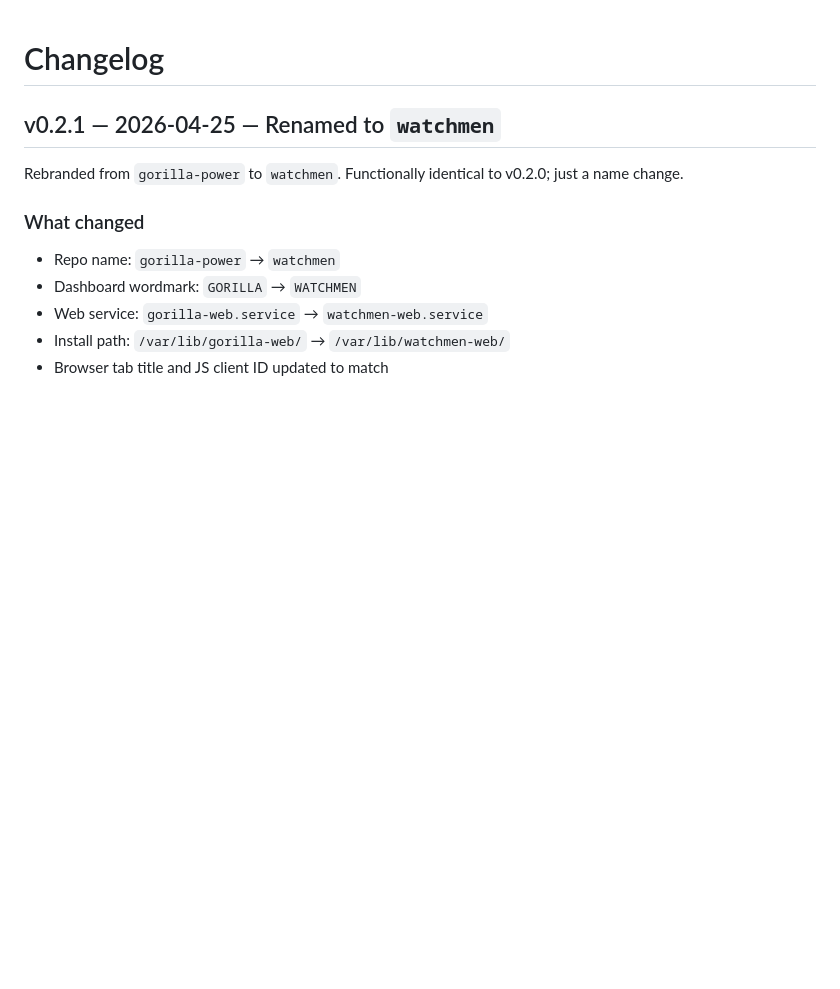
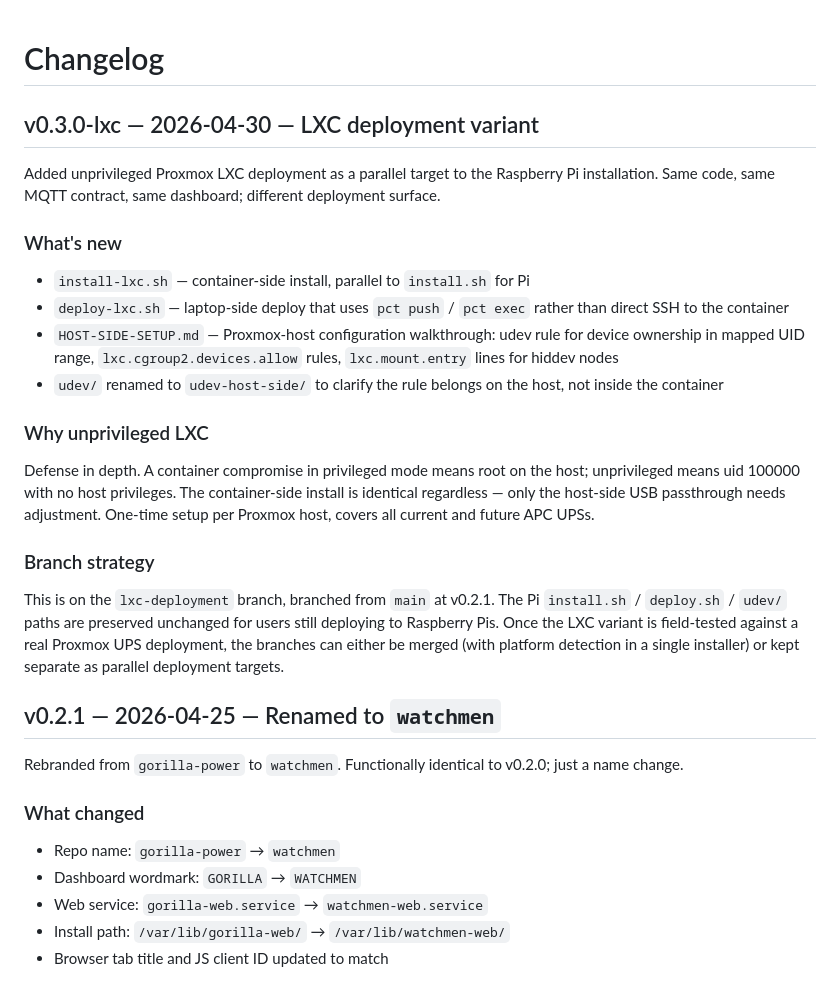
Before and after one commit to SuperAngryMonkey/watchmen, a Markdown page: CHANGELOG.md, the part around the change. GitHub-like rendering; blank space fills up the shorter version.

```diff
--- a/CHANGELOG.md
+++ b/CHANGELOG.md
@@ -1,4 +1,38 @@
 # Changelog
+
+## v0.3.0-lxc — 2026-04-30 — LXC deployment variant
+
+Added unprivileged Proxmox LXC deployment as a parallel target to the
+Raspberry Pi installation. Same code, same MQTT contract, same dashboard;
+different deployment surface.
+
+### What's new
+
+- `install-lxc.sh` — container-side install, parallel to `install.sh` for Pi
+- `deploy-lxc.sh` — laptop-side deploy that uses `pct push` / `pct exec`
+  rather than direct SSH to the container
+- `HOST-SIDE-SETUP.md` — Proxmox-host configuration walkthrough:
+  udev rule for device ownership in mapped UID range, `lxc.cgroup2.devices.allow`
+  rules, `lxc.mount.entry` lines for hiddev nodes
+- `udev/` renamed to `udev-host-side/` to clarify the rule belongs on the
+  host, not inside the container
+
+### Why unprivileged LXC
+
+Defense in depth. A container compromise in privileged mode means root on
+the host; unprivileged means uid 100000 with no host privileges. The
+container-side install is identical regardless — only the host-side USB
+passthrough needs adjustment. One-time setup per Proxmox host, covers all
+current and future APC UPSs.
+
+### Branch strategy
+
+This is on the `lxc-deployment` branch, branched from `main` at v0.2.1.
+The Pi `install.sh` / `deploy.sh` / `udev/` paths are preserved unchanged
+for users still deploying to Raspberry Pis. Once the LXC variant is
+field-tested against a real Proxmox UPS deployment, the branches can
+either be merged (with platform detection in a single installer) or kept
+separate as parallel deployment targets.
 
 ## v0.2.1 — 2026-04-25 — Renamed to `watchmen`
 
```
Also changed, not shown: README.md (+46 -0 lines).
